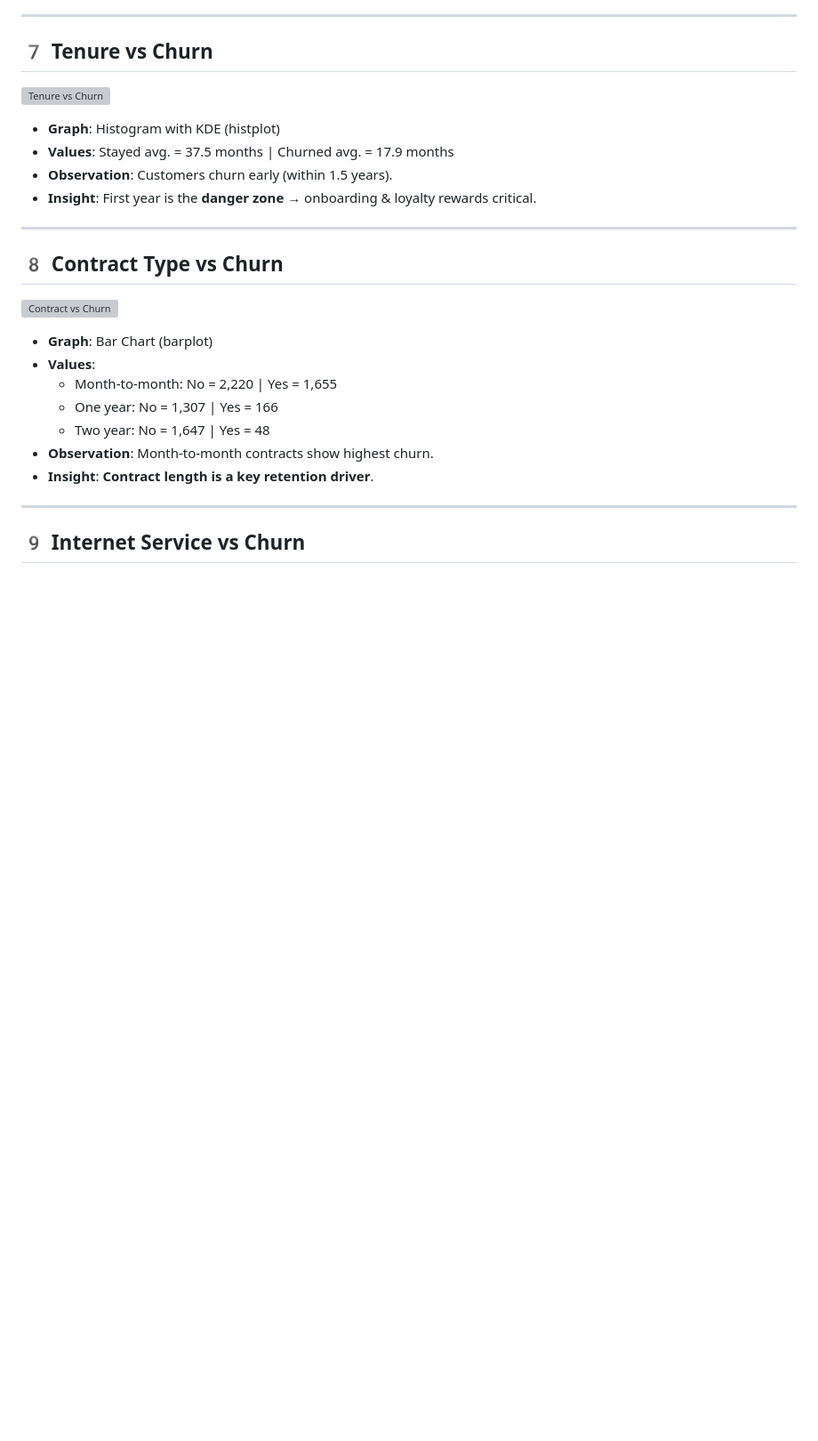
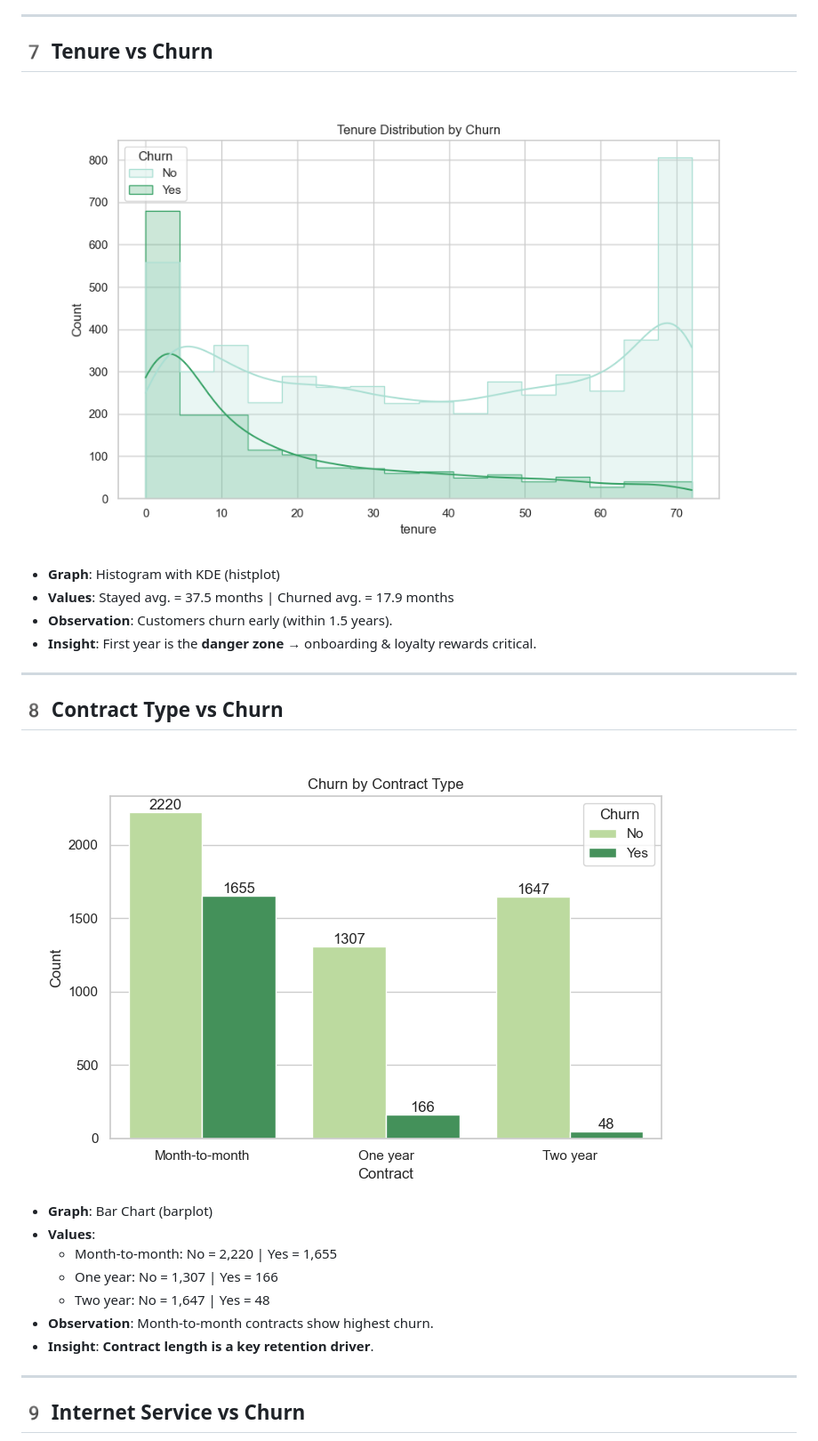
Before and after one commit to neerajakumari1304/AI-Powered-Customer-Retention-Prediction-System, a Markdown page: README.md, the part around one of its changes. Shown at 89% size. GitHub-like rendering; blank space fills up the shorter version; grey boxes are pictures that could not be loaded.

```diff
--- a/README.md
+++ b/README.md
@@ -86,7 +86,7 @@ The purpose of EDA is to analyze the telecom dataset and identify key drivers of
 ---
 
 ## 7️ Tenure vs Churn
-![Tenure vs Churn](visualization/tenure_vs_churn.png)
+![Tenure vs Churn](Visualization/tenure_vs_churn.png)
 - **Graph**: Histogram with KDE (histplot)
 - **Values**: Stayed avg. = 37.5 months | Churned avg. = 17.9 months
 - **Observation**: Customers churn early (within 1.5 years).
@@ -95,7 +95,7 @@ The purpose of EDA is to analyze the telecom dataset and identify key drivers of
 ---
 
 ## 8️ Contract Type vs Churn
- ![Contract vs Churn](visualization/contract_vs_churn.png)
+ ![Contract vs Churn](Visualization/contract_vs_churn.png)
 - **Graph**: Bar Chart (barplot)
 - **Values**:
   - Month-to-month: No = 2,220 | Yes = 1,655
```
Also changed, not shown: other parts of README.md (+5 -5 lines).
